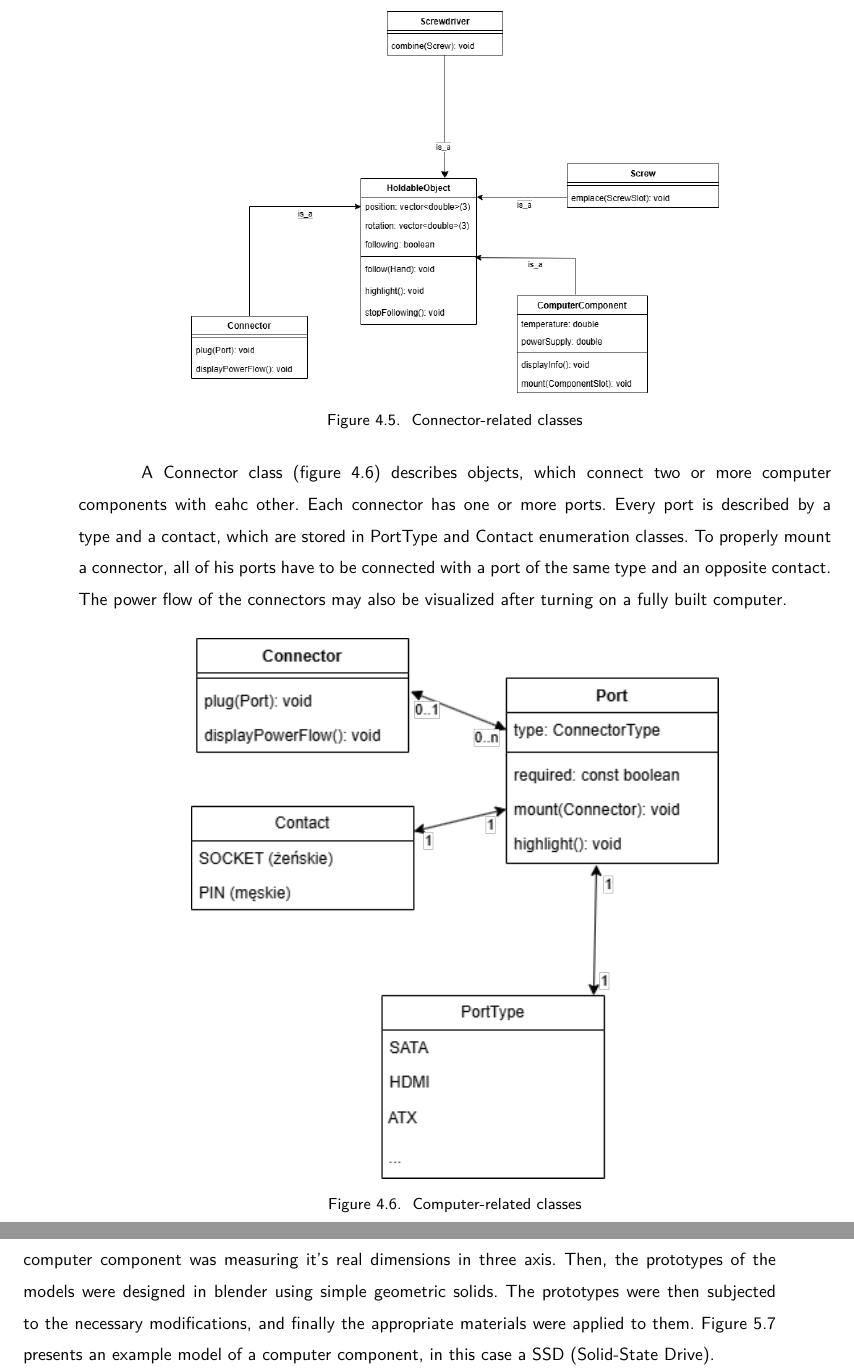
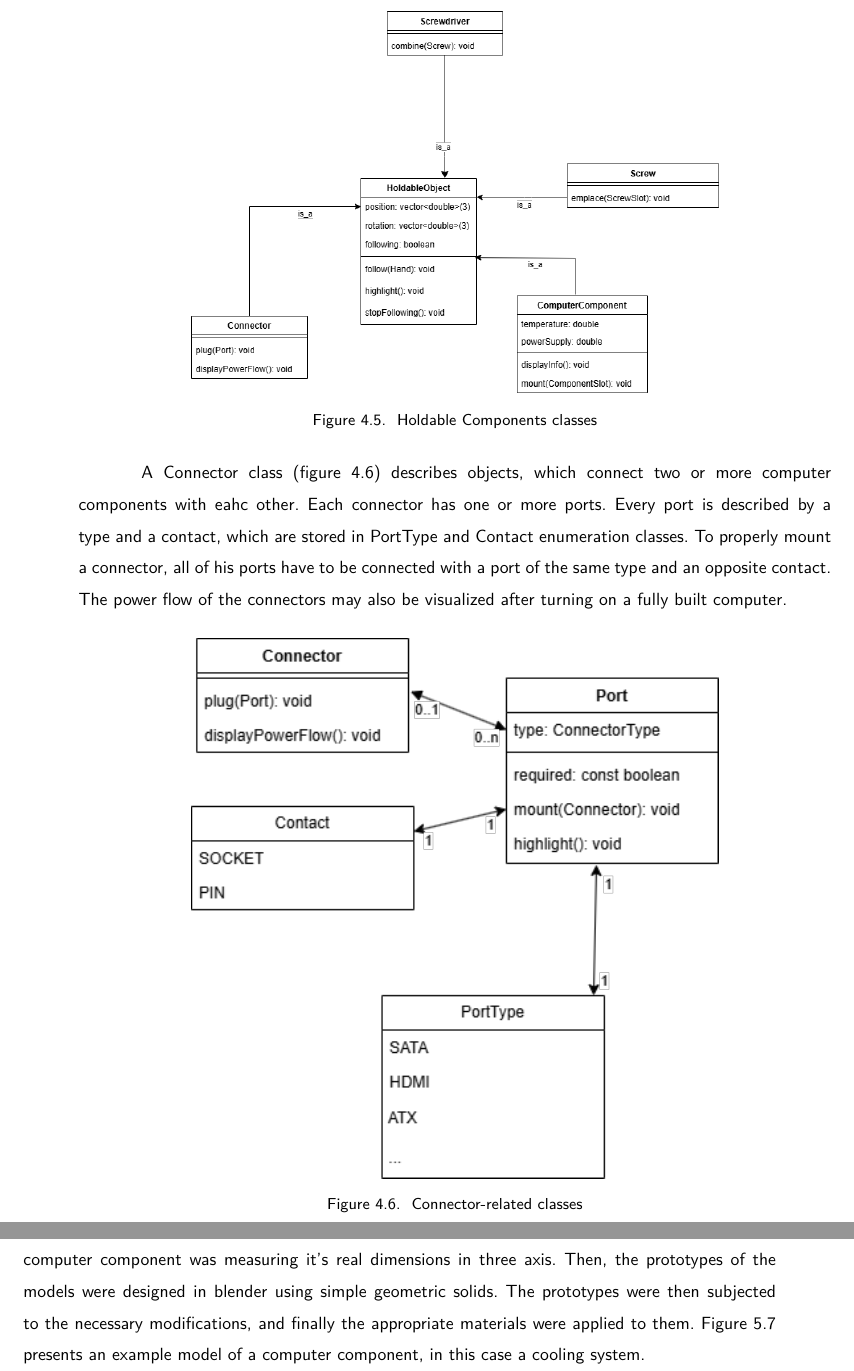
Before and after one commit to dopp1e/diploma, a LaTeX book (main.tex, which reads Chapters/Implementation.tex, Chapters/SystemProject.tex): two parts of pages 33 and 38 of 44, joined at a grey line, cut so that both start at the same text. Compiled offline with LuaLaTeX.

Commit message:
Corrections in Implementation and System project chapters

```diff
--- a/Chapters/Implementation.tex
+++ b/Chapters/Implementation.tex
@@ -62,12 +62,12 @@ As an additional measure of ensuring adequate testing for non-CAVE environments,
 
 \section{3D models (Hubert Leszczyński)}
 
-Most of the classes \ref{sec:classes} required creating appropriate 3D models.
+Most of the classes (\ref{sec:classes}) required creating appropriate 3D models.
 The computer component models were created based on their real counterparts.
 The first step of creating each model of a computer component was measuring it's real dimensions in three axis.
 Then, the prototypes of the models were designed in blender using simple geometric solids.
 The prototypes were then subjected to the necessary modifications, and finally the appropriate materials were applied to them.
-Figure \ref{fig:ModelExample} presents an example model of a computer component, in this case a SSD (Solid-State Drive).
+Figure \ref{fig:ModelExample} presents an example model of a computer component, in this case a cooling system.
 
 \begin{figure}[H]
 	\centering
--- a/Chapters/SystemProject.tex
+++ b/Chapters/SystemProject.tex
@@ -524,7 +524,7 @@ Releasing the held object makes it fall to the ground and return to its initial
 \begin{figure}[H]
 	\centering
 		\includegraphics[width=0.7\textwidth]{Images/HoldableComponentClasses.png}
-	\caption{Connector-related classes}
+	\caption{Holdable Components classes}
 	\label{fig:HoldableComponentClasses}
 \end{figure}
 
@@ -536,7 +536,7 @@ The power flow of the connectors may also be visualized after turning on a fully
 \begin{figure}[H]
 	\centering
 		\includegraphics[width=0.7\textwidth]{Images/ConnectorRelatedClasses.png}
-	\caption{Computer-related classes}
+	\caption{Connector-related classes}
 	\label{fig:ConnectorRelatedClasses}
 \end{figure}
 Figure \ref{fig:ToolsRelatedClasses} presents the Screwdriver and Screw classes, which describe the objects for tools used during the virtual computer assembly.
```
Also changed, not shown: Chapters/Wykaz_skrotow.tex (+0 -1 lines), Images/3dmodel.png, Images/Class_diagram.png, Images/ComputerRelatedClasses.png, Images/ConnectorRelatedClasses.png.
